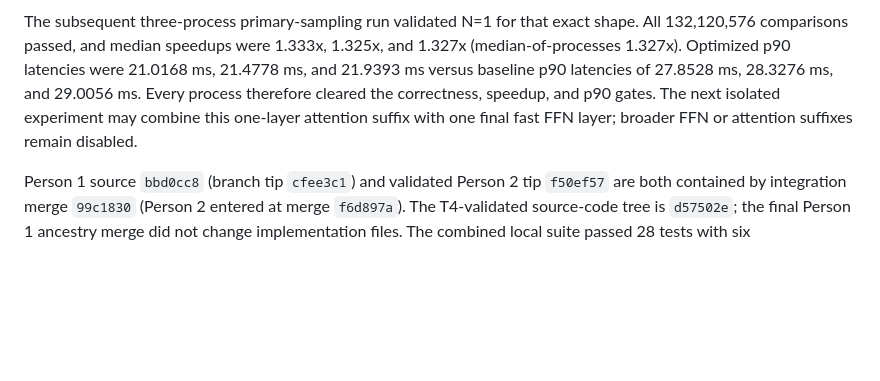
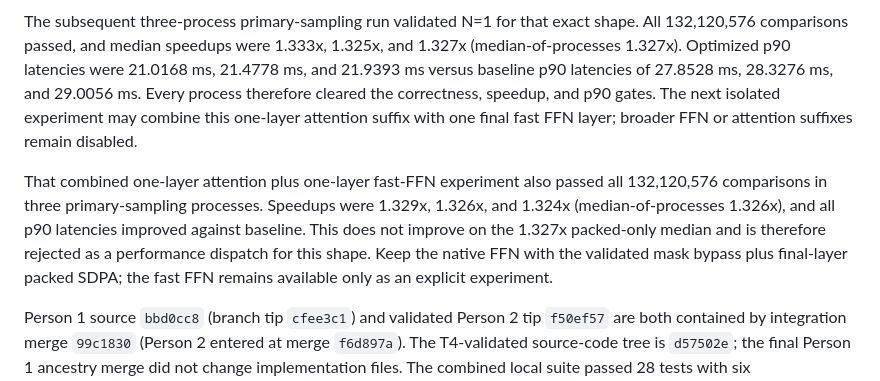
Before and after one commit to ecrystell/women-in-tiktok-tech-jam, a Markdown page: AGENTS.md, the part around the change. GitHub-like rendering; blank space fills up the shorter version.

Commit message:
Record combined FFN dispatch result

```diff
--- a/AGENTS.md
+++ b/AGENTS.md
@@ -255,6 +255,14 @@ correctness, speedup, and p90 gates. The next isolated experiment may combine
 this one-layer attention suffix with one final fast FFN layer; broader FFN or
 attention suffixes remain disabled.
 
+That combined one-layer attention plus one-layer fast-FFN experiment also
+passed all 132,120,576 comparisons in three primary-sampling processes.
+Speedups were 1.329x, 1.326x, and 1.324x (median-of-processes 1.326x), and all
+p90 latencies improved against baseline. This does not improve on the 1.327x
+packed-only median and is therefore rejected as a performance dispatch for
+this shape. Keep the native FFN with the validated mask bypass plus final-layer
+packed SDPA; the fast FFN remains available only as an explicit experiment.
+
 Person 1 source `bbd0cc8` (branch tip `cfee3c1`) and validated Person 2 tip
 `f50ef57` are both contained by integration merge `99c1830` (Person 2 entered
 at merge `f6d897a`). The T4-validated source-code tree is `d57502e`; the final
```
